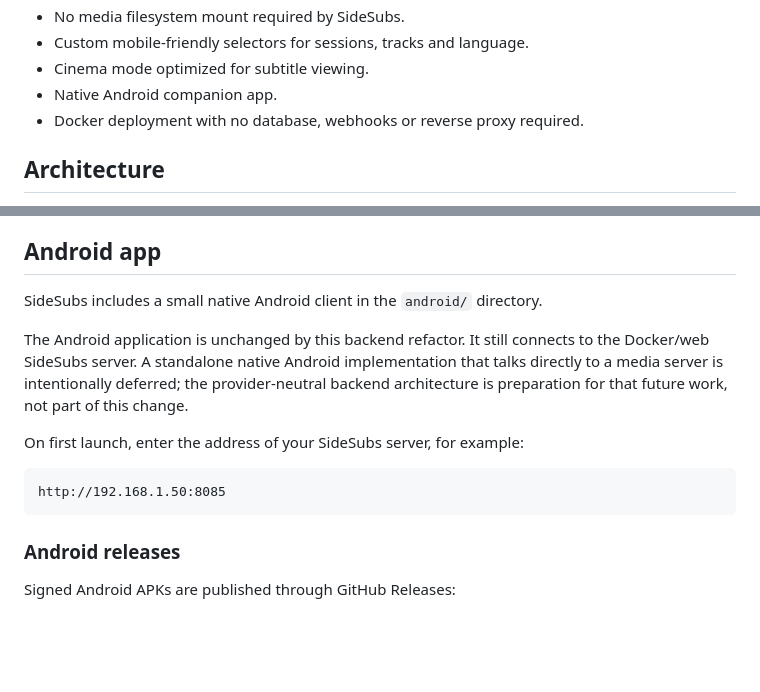
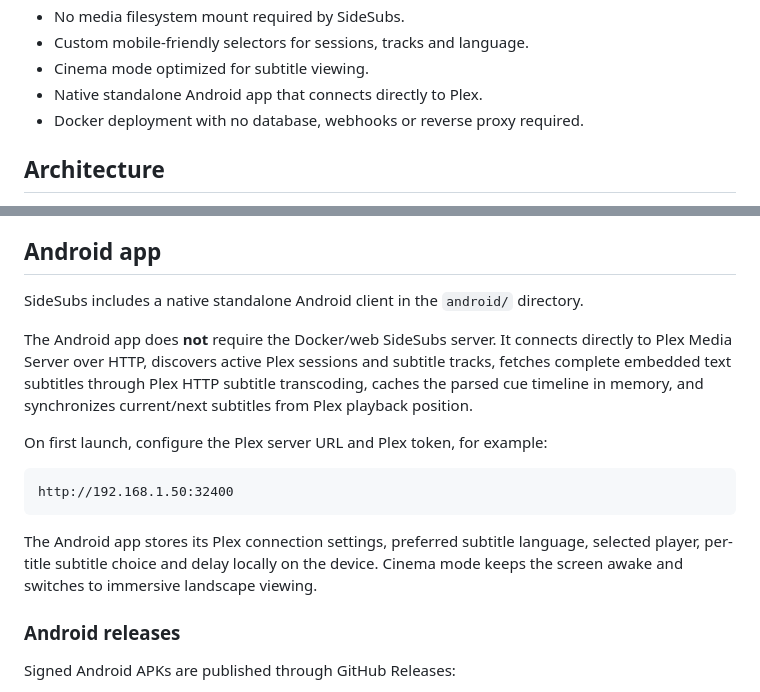
Before and after one commit to soyxan/sidesubs, a Markdown page: README.md, 2 parts joined by grey strips. Drawn GitHub-style; blank space fills up the shorter version.

Commit message:
Document standalone native Android client

````diff
--- a/README.md
+++ b/README.md
@@ -20,7 +20,7 @@ SideSubs is designed primarily for trusted home-LAN use.
 - No media filesystem mount required by SideSubs.
 - Custom mobile-friendly selectors for sessions, tracks and language.
 - Cinema mode optimized for subtitle viewing.
-- Native Android companion app.
+- Native standalone Android app that connects directly to Plex.
 - Docker deployment with no database, webhooks or reverse proxy required.
 
 ## Architecture
@@ -155,15 +155,17 @@ In **Cinema mode**, the interface is optimized for landscape viewing. The status
 
 ## Android app
 
-SideSubs includes a small native Android client in the `android/` directory.
+SideSubs includes a native standalone Android client in the `android/` directory.
 
-The Android application is unchanged by this backend refactor. It still connects to the Docker/web SideSubs server. A standalone native Android implementation that talks directly to a media server is intentionally deferred; the provider-neutral backend architecture is preparation for that future work, not part of this change.
+The Android app does **not** require the Docker/web SideSubs server. It connects directly to Plex Media Server over HTTP, discovers active Plex sessions and subtitle tracks, fetches complete embedded text subtitles through Plex HTTP subtitle transcoding, caches the parsed cue timeline in memory, and synchronizes current/next subtitles from Plex playback position.
 
-On first launch, enter the address of your SideSubs server, for example:
+On first launch, configure the Plex server URL and Plex token, for example:
 
 ```text
-http://192.168.1.50:8085
+http://192.168.1.50:32400
 ```
+
+The Android app stores its Plex connection settings, preferred subtitle language, selected player, per-title subtitle choice and delay locally on the device. Cinema mode keeps the screen awake and switches to immersive landscape viewing.
 
 ### Android releases
 
````
